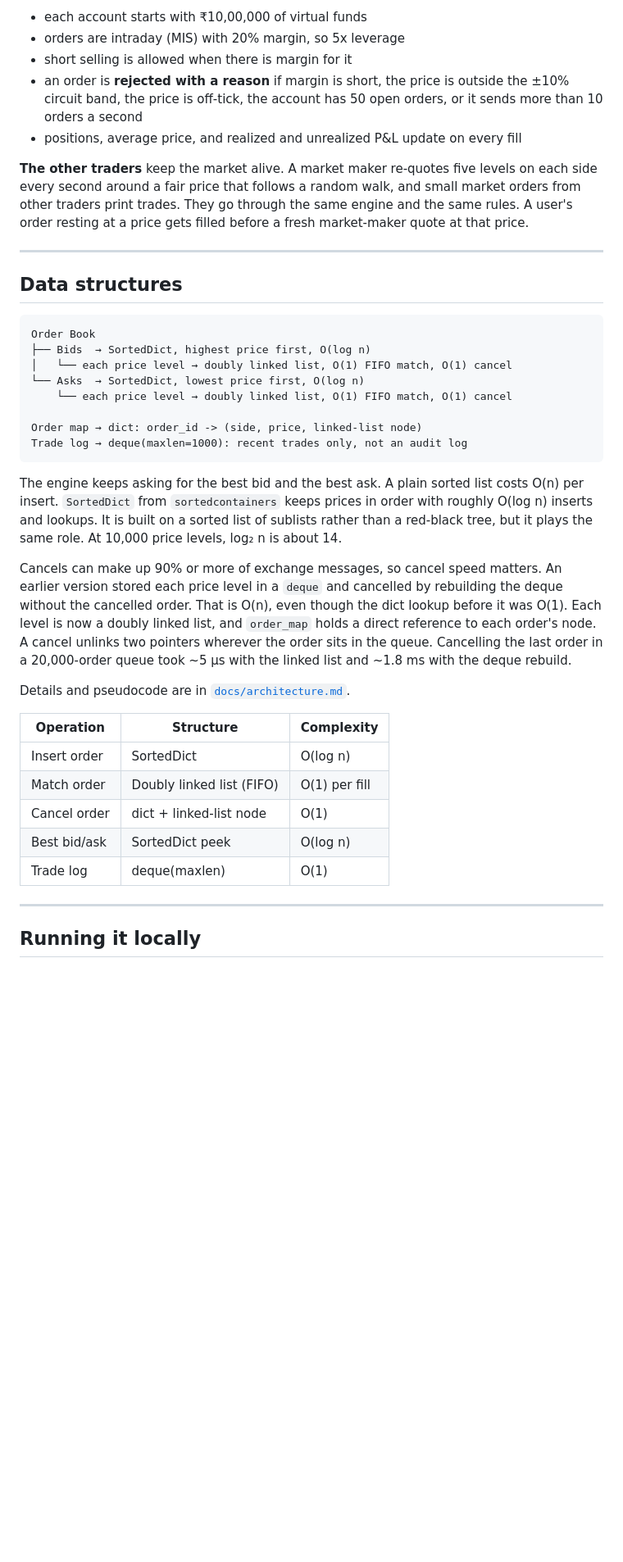
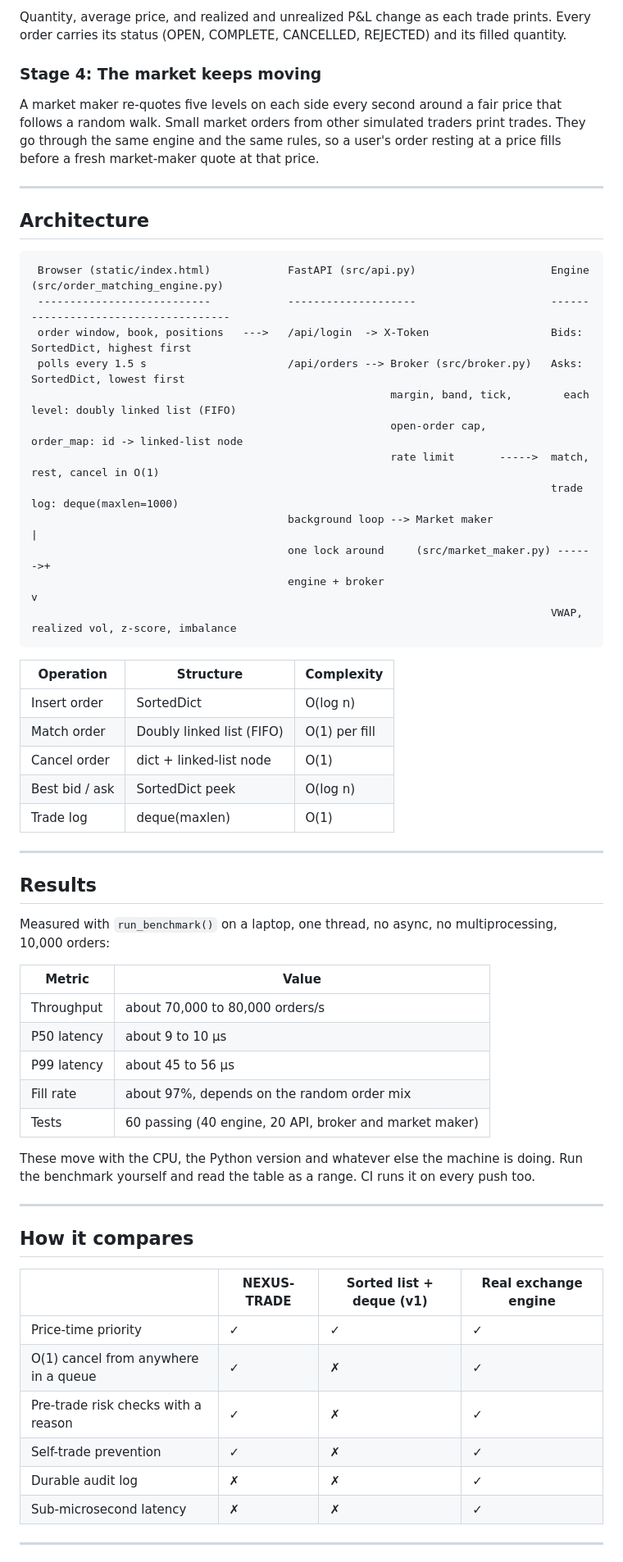
Before and after one commit to Mahendr99ar/NEXUS-TRADE-Network-Exchange-Unified-System, a Markdown page: README.md, the part around one of its changes. Shown at 82% size. Rendered like a GitHub page; blank space fills up the shorter version.

````diff
--- a/README.md
+++ b/README.md
@@ -51,41 +73,65 @@ MARKET orders are Immediate-or-Cancel: any part that can't fill is cancelled, ne
 
-- each account starts with ₹10,00,000 of virtual funds
-- orders are intraday (MIS) with 20% margin, so 5x leverage
-- short selling is allowed when there is margin for it
-- an order is **rejected with a reason** if margin is short, the price is outside the ±10% circuit band, the price is off-tick, the account has 50 open orders, or it sends more than 10 orders a second
-- positions, average price, and realized and unrealized P&L update on every fill
+Quantity, average price, and realized and unrealized P&L change as each trade prints. Every order carries its status (OPEN, COMPLETE, CANCELLED, REJECTED) and its filled quantity.
 
-**The other traders** keep the market alive. A market maker re-quotes five levels on each side every second around a fair price that follows a random walk, and small market orders from other traders print trades. They go through the same engine and the same rules. A user's order resting at a price gets filled before a fresh market-maker quote at that price.
+### Stage 4: The market keeps moving
+
+A market maker re-quotes five levels on each side every second around a fair price that follows a random walk. Small market orders from other simulated traders print trades. They go through the same engine and the same rules, so a user's order resting at a price fills before a fresh market-maker quote at that price.
 
 ---
 
-## Data structures
+## Architecture
 
 ```
-Order Book
-├── Bids  → SortedDict, highest price first, O(log n)
-│   └── each price level → doubly linked list, O(1) FIFO match, O(1) cancel
-└── Asks  → SortedDict, lowest price first, O(log n)
-    └── each price level → doubly linked list, O(1) FIFO match, O(1) cancel
-
-Order map → dict: order_id -> (side, price, linked-list node)
-Trade log → deque(maxlen=1000): recent trades only, not an audit log
+ Browser (static/index.html)            FastAPI (src/api.py)                     Engine (src/order_matching_engine.py)
+ ---------------------------            --------------------                     -------------------------------------
+ order window, book, positions   --->   /api/login  -> X-Token                   Bids: SortedDict, highest first
+ polls every 1.5 s                      /api/orders --> Broker (src/broker.py)   Asks: SortedDict, lowest first
+                                                        margin, band, tick,        each level: doubly linked list (FIFO)
+                                                        open-order cap,          order_map: id -> linked-list node
+                                                        rate limit       ----->  match, rest, cancel in O(1)
+                                                                                 trade log: deque(maxlen=1000)
+                                        background loop --> Market maker                 |
+                                        one lock around     (src/market_maker.py) ------>+
+                                        engine + broker                                  v
+                                                                                 VWAP, realized vol, z-score, imbalance
 ```
 
-The engine keeps asking for the best bid and the best ask. A plain sorted list costs O(n) per insert. `SortedDict` from `sortedcontainers` keeps prices in order with roughly O(log n) inserts and lookups. It is built on a sorted list of sublists rather than a red-black tree, but it plays the same role. At 10,000 price levels, log₂ n is about 14.
-
-Cancels can make up 90% or more of exchange messages, so cancel speed matters. An earlier version stored each price level in a `deque` and cancelled by rebuilding the deque without the cancelled order. That is O(n), even though the dict lookup before it was O(1). Each level is now a doubly linked list, and `order_map` holds a direct reference to each order's node. A cancel unlinks two pointers wherever the order sits in the queue. Cancelling the last order in a 20,000-order queue took ~5 µs with the linked list and ~1.8 ms with the deque rebuild.
-
-Details and pseudocode are in [`docs/architecture.md`](docs/architecture.md).
-
 | Operation | Structure | Complexity |
-|-----------|-----------|------------|
+|---|---|---|
 | Insert order | SortedDict | O(log n) |
 | Match order | Doubly linked list (FIFO) | O(1) per fill |
 | Cancel order | dict + linked-list node | O(1) |
-| Best bid/ask | SortedDict peek | O(log n) |
+| Best bid / ask | SortedDict peek | O(log n) |
 | Trade log | deque(maxlen) | O(1) |
 
 ---
 
-## Running it locally
+## Results
+
+Measured with `run_benchmark()` on a laptop, one thread, no async, no multiprocessing, 10,000 orders:
+
+| Metric | Value |
+|---|---|
+| Throughput | about 70,000 to 80,000 orders/s |
+| P50 latency | about 9 to 10 µs |
+| P99 latency | about 45 to 56 µs |
+| Fill rate | about 97%, depends on the random order mix |
+| Tests | 60 passing (40 engine, 20 API, broker and market maker) |
+
+These move with the CPU, the Python version and whatever else the machine is doing. Run the benchmark yourself and read the table as a range. CI runs it on every push too.
+
+---
+
+## How it compares
+
+| | NEXUS-TRADE | Sorted list + deque (v1) | Real exchange engine |
+|---|---|---|---|
+| Price-time priority | ✓ | ✓ | ✓ |
+| O(1) cancel from anywhere in a queue | ✓ | ✗ | ✓ |
+| Pre-trade risk checks with a reason | ✓ | ✗ | ✓ |
+| Self-trade prevention | ✓ | ✗ | ✓ |
+| Durable audit log | ✗ | ✗ | ✓ |
+| Sub-microsecond latency | ✗ | ✗ | ✓ |
+
+---
+
````
Also changed, not shown: other parts of README.md (+118 -107 lines).
